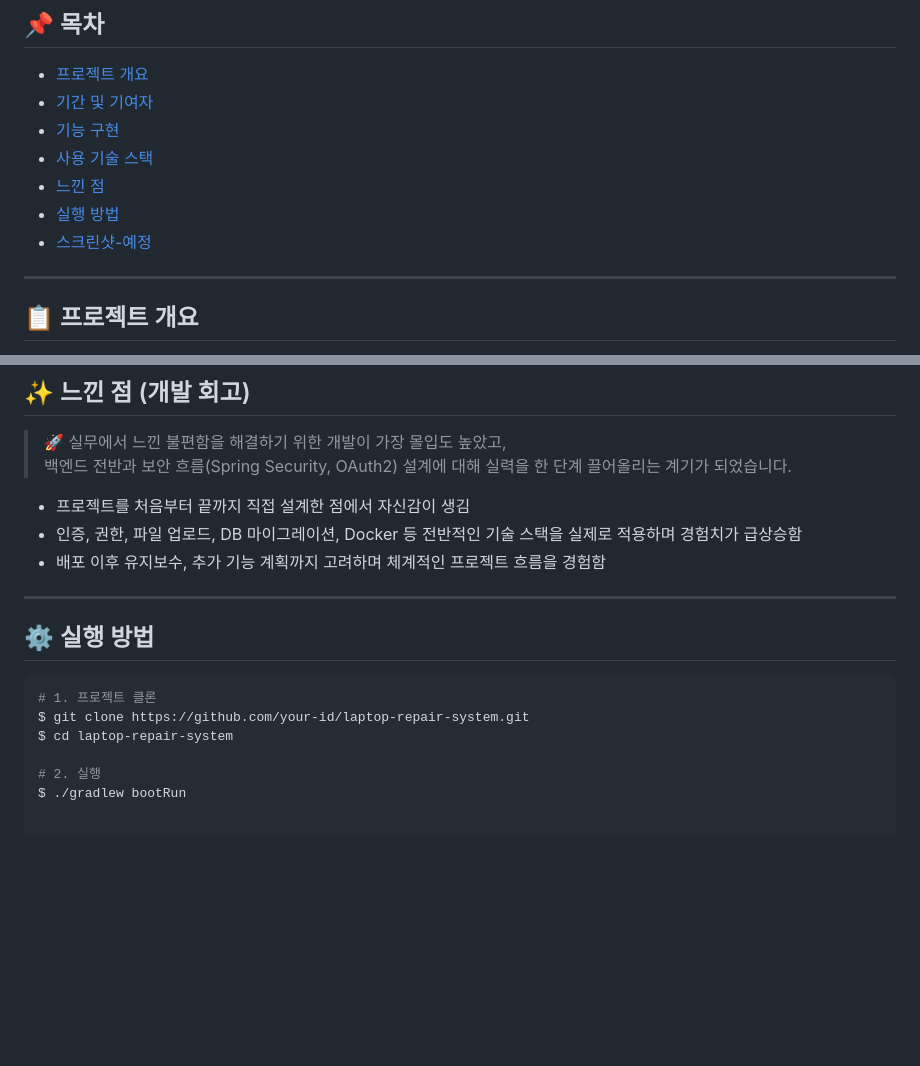
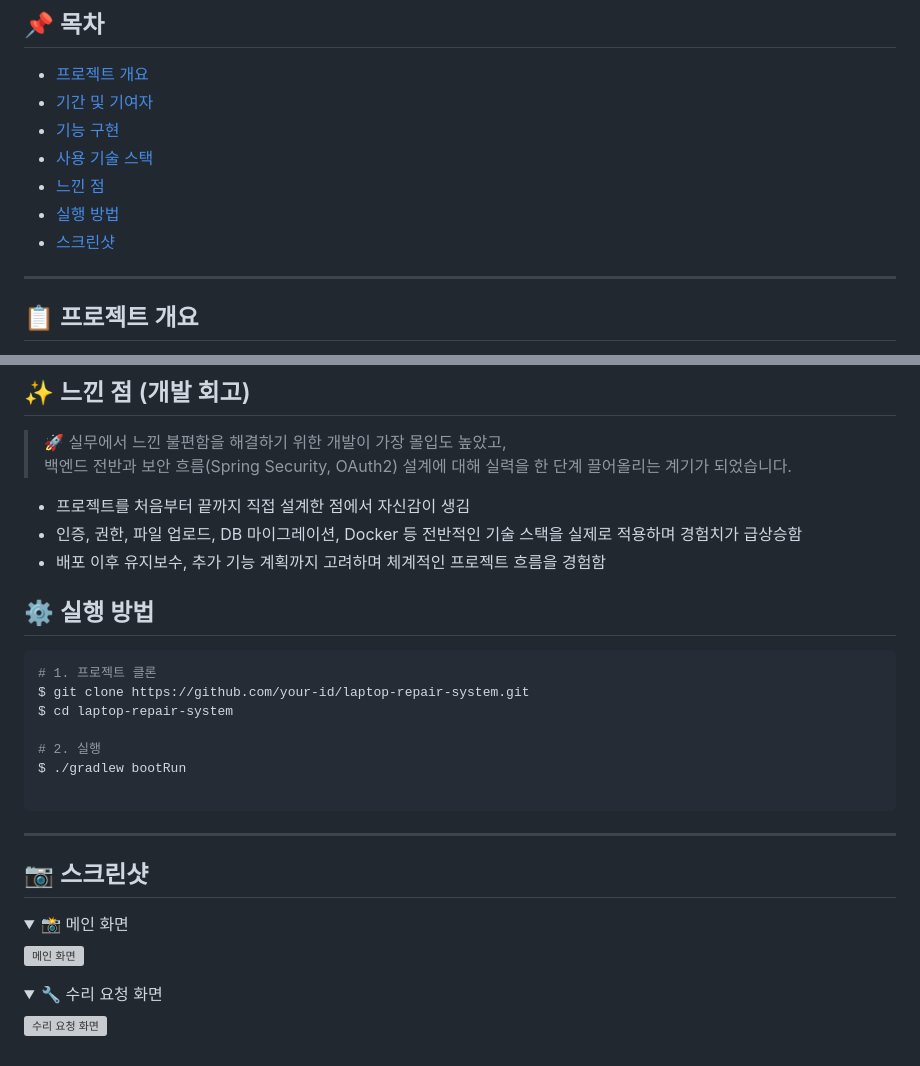
Before and after one commit to dob-by/afashslms, a Markdown page: README.md, 2 parts joined by grey strips. GitHub-like rendering; folded sections open; blank space fills up the shorter version; grey boxes are pictures that could not be loaded.

````diff
--- a/README.md
+++ b/README.md
@@ -12,8 +12,8 @@
 - [기능 구현](#-기능-구현)
 - [사용 기술 스택](#-사용-기술-스택)
 - [느낀 점](#-느낀-점-개발-회고)
-- [실행 방법](#-실행-방법)
-- [스크린샷-예정](#-스크린샷-예정)
+- [실행 방법](%EF%B8%8F-실행-방법)
+- [스크린샷](#-스크린샷)
 
 ---
 
@@ -98,8 +98,6 @@
 - 인증, 권한, 파일 업로드, DB 마이그레이션, Docker 등 전반적인 기술 스택을 실제로 적용하며 경험치가 급상승함
 - 배포 이후 유지보수, 추가 기능 계획까지 고려하며 체계적인 프로젝트 흐름을 경험함
 
----
-
 ## ⚙️ 실행 방법
 
 ```bash
@@ -109,3 +107,21 @@ $ cd laptop-repair-system
 
 # 2. 실행
 $ ./gradlew bootRun
+
+```
+---
+
+## 📷 스크린샷
+
+<details>
+  <summary>📸 메인 화면</summary>
+
+  ![메인 화면](./images/main-page.png)
+
+</details>
+
+<details>
+  <summary>🔧 수리 요청 화면</summary>
+
+  ![수리 요청 화면](./images/repair-request.png)
+
````
Also changed, not shown: other parts of README.md (+1 -0 lines).
